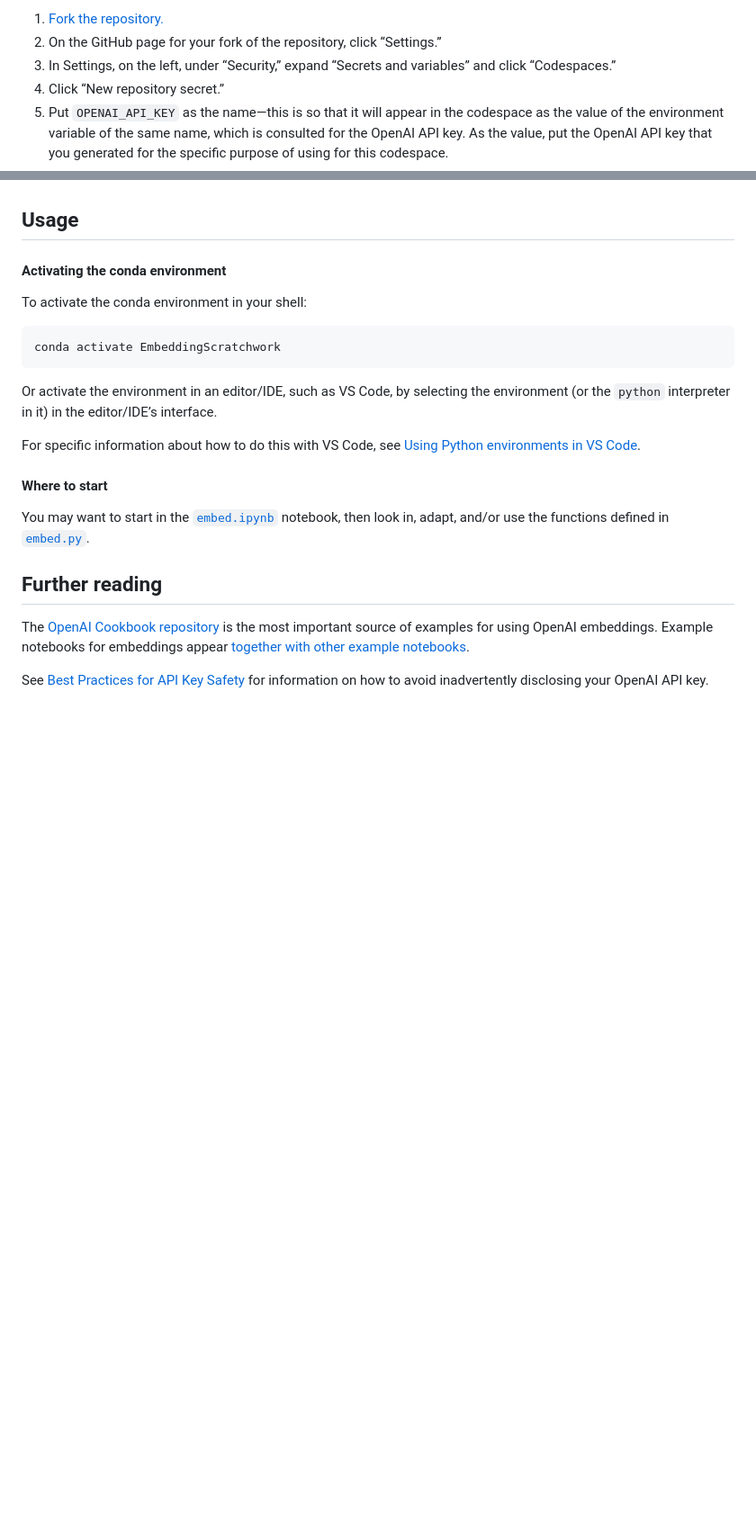
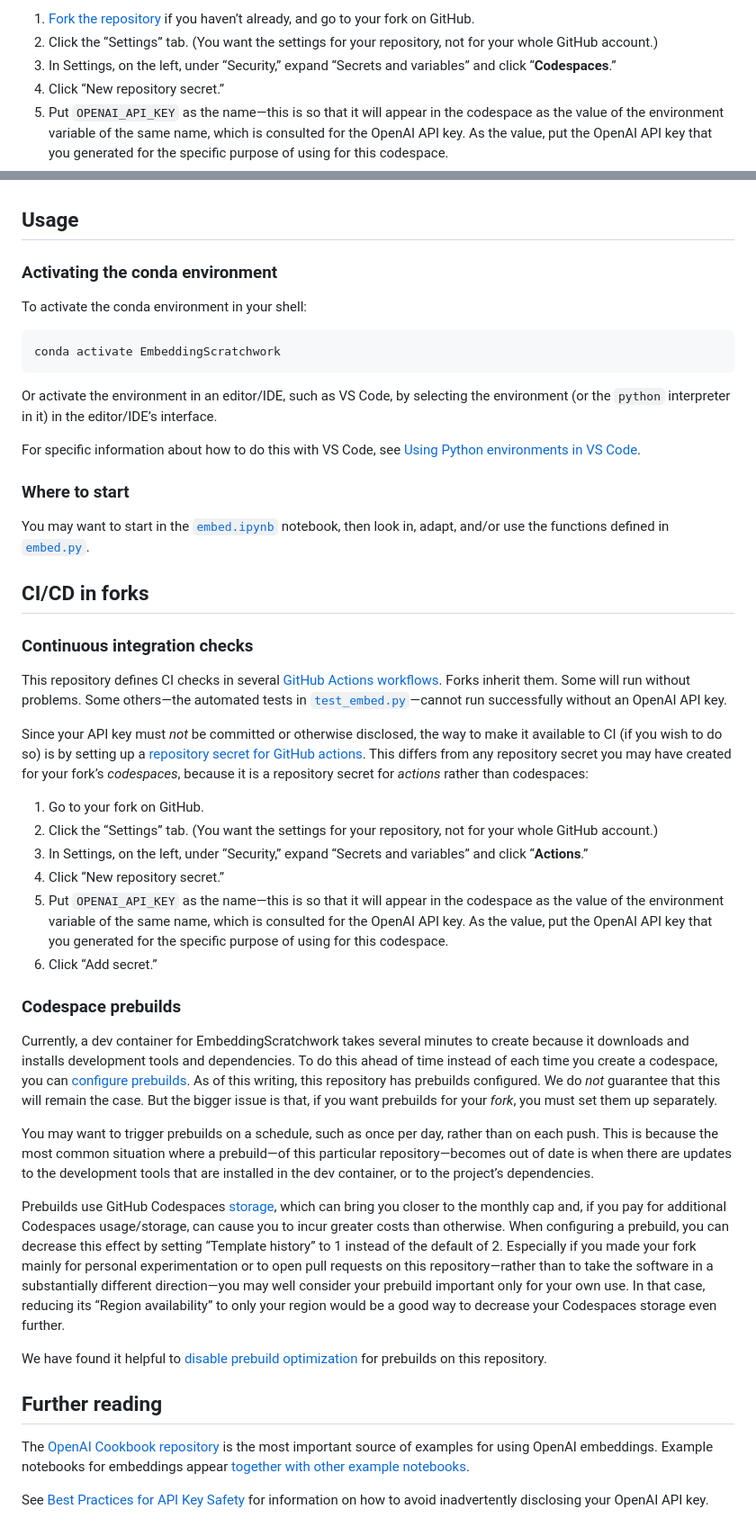
Before and after one commit to dmvassallo/EmbeddingScratchwork, a Markdown page: README.md, 2 parts joined by grey strips. Shown at 90% size. Drawn GitHub-style; blank space fills up the shorter version.

Commit message:
Add "CI/CD in forks" section
To the readme.

+ Small clarifications elsewhere.
+ Edits for consistency with the new section.
+ A couple heading fixes (h4 to h3).

```diff
--- a/README.md
+++ b/README.md
@@ -101,9 +100,11 @@ secret](https://docs.github.com/en/actions/security-guides/encrypted-secrets#cre
 
 1. [Fork the
-   repository.](https://docs.github.com/en/get-started/quickstart/fork-a-repo)
-2. On the GitHub page for your fork of the repository, click “Settings.”
+   repository](https://docs.github.com/en/get-started/quickstart/fork-a-repo)
+   if you haven’t already, and go to your fork on GitHub.
+2. Click the “Settings” tab. (You want the settings for your repository, not
+   for your whole GitHub account.)
 3. In Settings, on the left, under “Security,” expand “Secrets and variables”
-   and click “Codespaces.”
+   and click “**Codespaces**.”
 4. Click “New repository secret.”
 5. Put `OPENAI_API_KEY` as the name—this is so that it will appear in the
    codespace as the value of the environment variable of the same name, which
@@ -129,7 +130,7 @@ running dev containers on your own machine.
 
 ## Usage
 
-#### Activating the conda environment
+### Activating the conda environment
 
 To activate the conda environment in your shell:
 
@@ -144,10 +145,72 @@ For specific information about how to do this with VS Code, see [Using Python
 environments in VS
 Code](https://code.visualstudio.com/docs/python/environments).
 
-#### Where to start
+### Where to start
 
 You may want to start in the [`embed.ipynb`](embed.ipynb) notebook, then look
 in, adapt, and/or use the functions defined in [`embed.py`](embed.py).
+
+## CI/CD in forks
+
+### Continuous integration checks
+
+This repository defines CI checks in several [GitHub Actions
+workflows](.github/workflows/). Forks inherit them. Some will run without
+problems. Some others—the automated tests in
+[`test_embed.py`](test_embed.py)—cannot run successfully without an OpenAI API
+key.
+
+Since your API key must *not* be committed or otherwise disclosed, the way to
+make it available to CI (if you wish to do so) is by setting up a [repository
+secret for GitHub
+actions](https://docs.github.com/en/actions/security-guides/encrypted-secrets#creating-encrypted-secrets-for-a-repository). This differs from any repository secret you may have created for your fork’s *codespaces*, because it is a repository secret for *actions* rather than codespaces:
+
+1. Go to your fork on GitHub.
+2. Click the “Settings” tab. (You want the settings for your repository, not
+   for your whole GitHub account.)
+3. In Settings, on the left, under “Security,” expand “Secrets and variables”
+   and click “**Actions**.”
+4. Click “New repository secret.”
+5. Put `OPENAI_API_KEY` as the name—this is so that it will appear in the
+   codespace as the value of the environment variable of the same name, which
+   is consulted for the OpenAI API key. As the value, put the OpenAI API key
+   that you generated for the specific purpose of using for this codespace.
+6. Click “Add secret.”
+
+<!-- FIXME: Add links to both OpenAI's and GitHub's relevant security guides. -->
+
+### Codespace prebuilds
+
+Currently, a dev container for EmbeddingScratchwork takes several minutes to
+create because it downloads and installs development tools and dependencies. To
+do this ahead of time instead of each time you create a codespace, you can
+[configure
+prebuilds](https://docs.github.com/en/codespaces/prebuilding-your-codespaces/configuring-prebuilds).
+As of this writing, this repository has prebuilds configured. We do *not*
+guarantee that this will remain the case. But the bigger issue is that, if you
+want prebuilds for your *fork*, you must set them up separately.
+
+You may want to trigger prebuilds on a schedule, such as once per day, rather
+than on each push. This is because the most common situation where a
+prebuild—of this particular repository—becomes out of date is when there are
+updates to the development tools that are installed in the dev container, or to
+the project’s dependencies.
+
+Prebuilds use GitHub Codespaces
+[storage](https://docs.github.com/en/billing/managing-billing-for-github-codespaces/viewing-your-github-codespaces-usage),
+which can bring you closer to the monthly cap and, if you pay for additional
+Codespaces usage/storage, can cause you to incur greater costs than otherwise.
+When configuring a prebuild, you can decrease this effect by setting “Template
+history” to 1 instead of the default of 2. Especially if you made your fork
+mainly for personal experimentation or to open pull requests on this
+repository—rather than to take the software in a substantially different
+direction—you may well consider your prebuild important only for your own use.
+In that case, reducing its “Region availability” to only your region would be a
+good way to decrease your Codespaces storage even further.
+
+We have found it helpful to [disable prebuild
+optimization](https://docs.github.com/en/codespaces/troubleshooting/troubleshooting-prebuilds#preventing-out-of-date-prebuilds-being-used)
+for prebuilds on this repository.
 
 ## Further reading
 
```
Also changed, not shown: other parts of README.md (+1 -2 lines).
